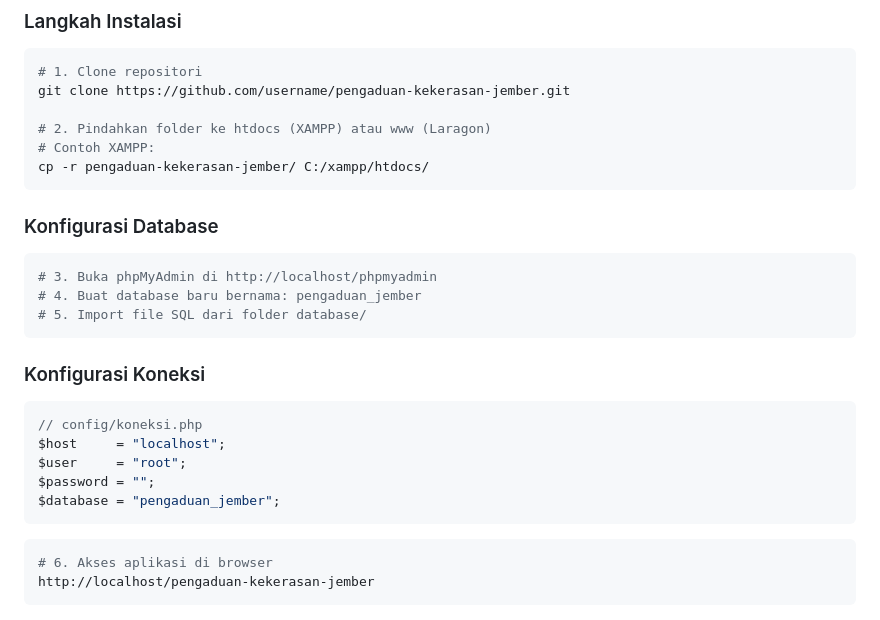
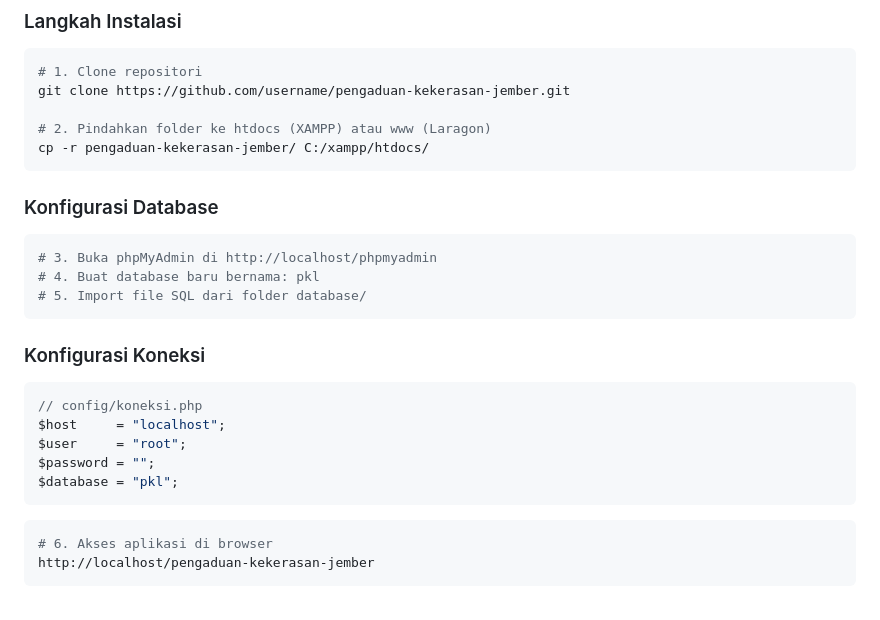
Before and after one commit to muhfirdaus67a/Website-Pengaduan-Kekerasan, a Markdown page: README.md, the part around the change. Drawn GitHub-style.

````diff
--- a/README.md
+++ b/README.md
@@ -181,7 +181,6 @@ Sistem ini hadir dengan **dua peran utama**:
 git clone https://github.com/username/pengaduan-kekerasan-jember.git
 
 # 2. Pindahkan folder ke htdocs (XAMPP) atau www (Laragon)
-# Contoh XAMPP:
 cp -r pengaduan-kekerasan-jember/ C:/xampp/htdocs/
 ```
 
@@ -189,7 +188,7 @@ cp -r pengaduan-kekerasan-jember/ C:/xampp/htdocs/
 
 ```bash
 # 3. Buka phpMyAdmin di http://localhost/phpmyadmin
-# 4. Buat database baru bernama: pengaduan_jember
+# 4. Buat database baru bernama: pkl
 # 5. Import file SQL dari folder database/
 ```
 
@@ -200,7 +199,7 @@ cp -r pengaduan-kekerasan-jember/ C:/xampp/htdocs/
 $host     = "localhost";
 $user     = "root";
 $password = "";
-$database = "pengaduan_jember";
+$database = "pkl";
 ```
 
 ```bash
````
